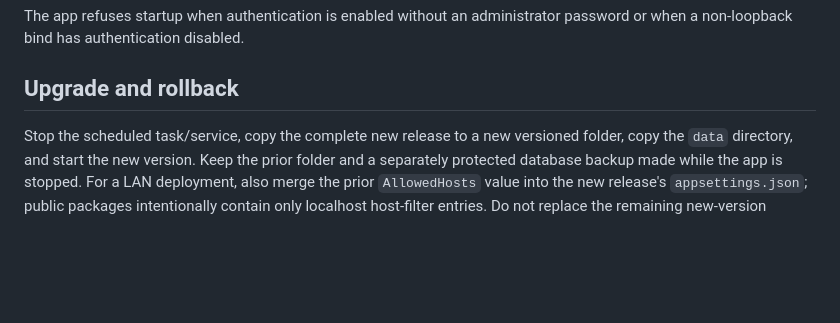
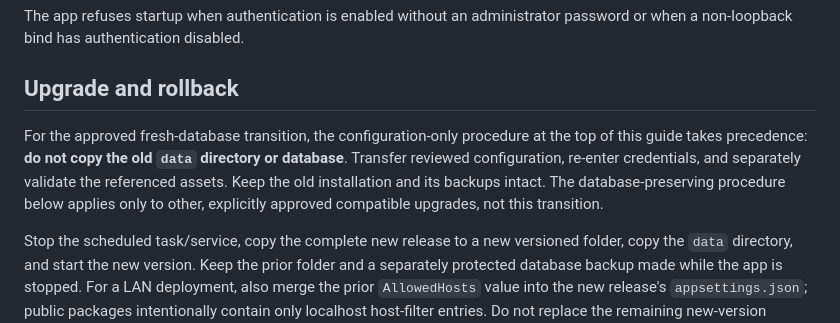
Before and after one commit to abdlmalekluttee/BroadcastRouter, a Markdown page: docs/DEPLOYMENT.md, the part around the change. Rendered like a GitHub page; blank space fills up the shorter version.

```diff
--- a/docs/DEPLOYMENT.md
+++ b/docs/DEPLOYMENT.md
@@ -70,6 +70,13 @@ The app refuses startup when authentication is enabled without an administrator
 
 ## Upgrade and rollback
 
+For the approved fresh-database transition, the configuration-only procedure at
+the top of this guide takes precedence: **do not copy the old `data` directory or
+database**. Transfer reviewed configuration, re-enter credentials, and separately
+validate the referenced assets. Keep the old installation and its backups intact.
+The database-preserving procedure below applies only to other, explicitly approved
+compatible upgrades, not this transition.
+
 Stop the scheduled task/service, copy the complete new release to a new versioned folder, copy the `data` directory, and start the new version. Keep the prior folder and a separately protected database backup made while the app is stopped. For a LAN deployment, also merge the prior `AllowedHosts` value into the new release's `appsettings.json`; public packages intentionally contain only localhost host-filter entries. Do not replace the remaining new-version defaults blindly. Verify health through the actual configured bind address because an exact NIC bind does not necessarily listen on loopback. SQLite settings retain a last-valid configuration row; sanitized diagnostics intentionally contain no database backup. Roll back by stopping the new executable and starting the prior folder with the matching protected database backup.
 
 When upgrading to 1.2.7, keep the pre-upgrade database backup with the prior executable. Persistent-ID migration rewrites stored output references in the new database. A rollback must use the matching pre-migration database rather than the migrated copy.
```
Also changed, not shown: docs/PHASE2_PROGRESS.md (+11 -5 lines).
